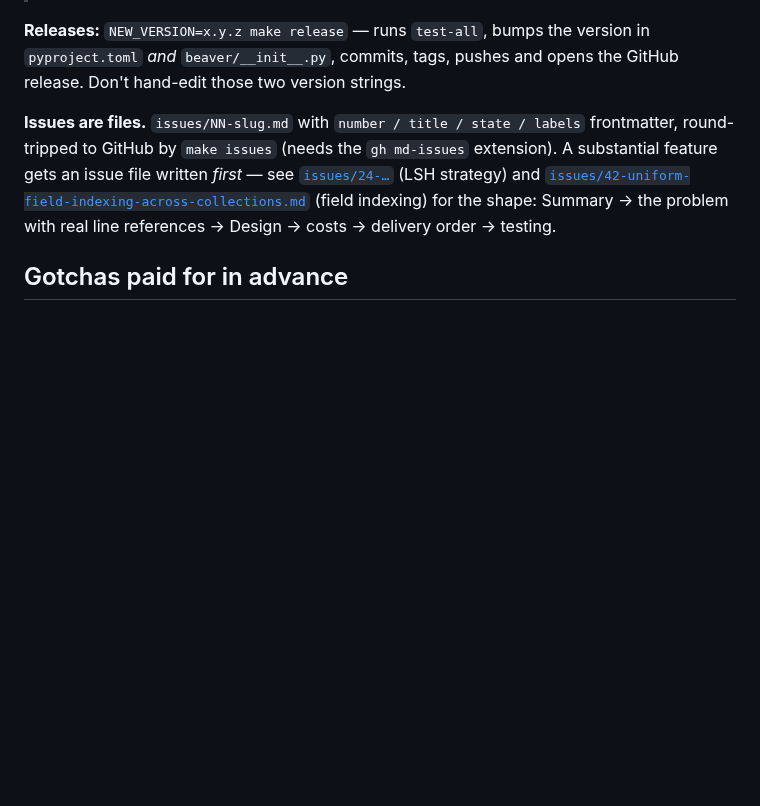
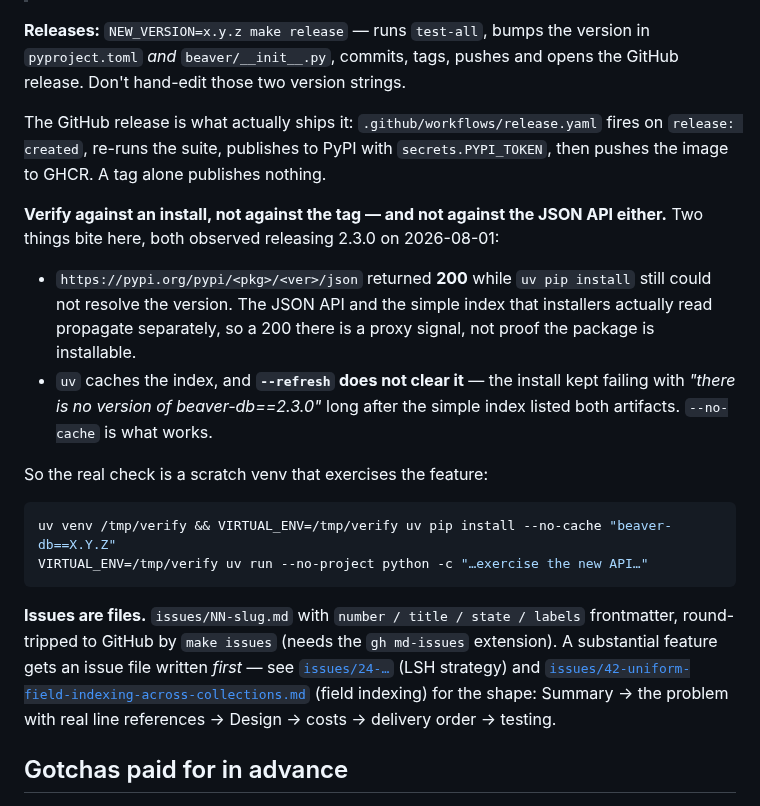
Before and after one commit to syalia-srl/beaver, a Markdown page: AGENTS.md, the part around the change. Rendered like a GitHub page; blank space fills up the shorter version.

Commit message:
docs(agents): cómo verificar un release, y las dos trampas que se comió el 2.3.0
Un 200 en la API JSON de PyPI no significa instalable: esa ruta y el
índice simple que leen los instaladores propagan por separado. Y uv
cachea el índice, con la particularidad de que --refresh NO lo limpia
— el install seguía fallando con 'there is no version of
beaver-db==2.3.0' mucho después de que el índice simple listara los
dos artefactos. --no-cache es lo que funciona.

Deja el chequeo real: venv desechable que ejerce la API nueva.

Co-Authored-By: Claude Opus 5 <noreply@anthropic.com>

````diff
--- a/AGENTS.md
+++ b/AGENTS.md
@@ -98,6 +98,29 @@ Markers: `unit`, `integration`, `concurrency`.
 version in `pyproject.toml` *and* `beaver/__init__.py`, commits, tags, pushes and
 opens the GitHub release. Don't hand-edit those two version strings.
 
+The GitHub release is what actually ships it: `.github/workflows/release.yaml`
+fires on `release: created`, re-runs the suite, publishes to PyPI with
+`secrets.PYPI_TOKEN`, then pushes the image to GHCR. A tag alone publishes
+nothing.
+
+**Verify against an install, not against the tag — and not against the JSON API
+either.** Two things bite here, both observed releasing 2.3.0 on 2026-08-01:
+
+- `https://pypi.org/pypi/<pkg>/<ver>/json` returned **200** while `uv pip install`
+  still could not resolve the version. The JSON API and the simple index that
+  installers actually read propagate separately, so a 200 there is a proxy
+  signal, not proof the package is installable.
+- `uv` caches the index, and **`--refresh` does not clear it** — the install kept
+  failing with *"there is no version of beaver-db==2.3.0"* long after the simple
+  index listed both artifacts. `--no-cache` is what works.
+
+So the real check is a scratch venv that exercises the feature:
+
+```bash
+uv venv /tmp/verify && VIRTUAL_ENV=/tmp/verify uv pip install --no-cache "beaver-db==X.Y.Z"
+VIRTUAL_ENV=/tmp/verify uv run --no-project python -c "…exercise the new API…"
+```
+
 **Issues are files.** `issues/NN-slug.md` with `number / title / state / labels`
 frontmatter, round-tripped to GitHub by `make issues` (needs the `gh md-issues`
 extension). A substantial feature gets an issue file written *first* — see
````
